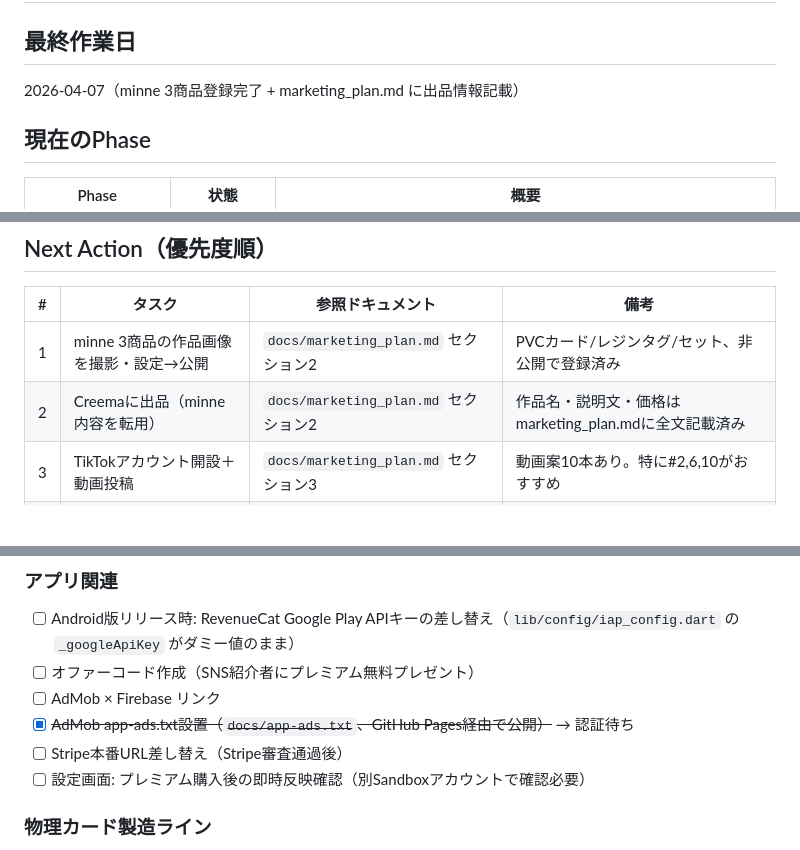
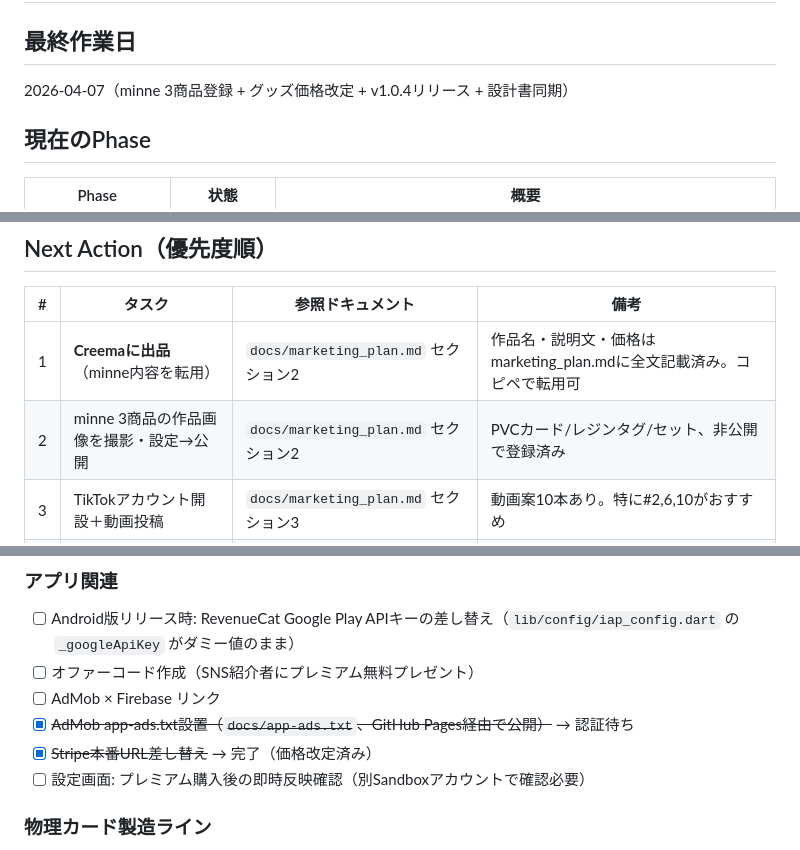
Before and after one commit to suqremer/mofumofu-license, a Markdown page: HANDOFF.md, 3 parts joined by grey strips. Rendered like a GitHub page; blank space fills up the shorter version.

```diff
--- a/HANDOFF.md
+++ b/HANDOFF.md
@@ -1,7 +1,7 @@
 # 引き継ぎメモ（セッション終了時に上書き更新）
 
 ## 最終作業日
-2026-04-07（minne 3商品登録完了 + marketing_plan.md に出品情報記載）
+2026-04-07（minne 3商品登録 + グッズ価格改定 + v1.0.4リリース + 設計書同期）
 
 ## 現在のPhase
 
@@ -19,8 +19,8 @@
 
 | # | タスク | 参照ドキュメント | 備考 |
 |---|--------|----------------|------|
-| 1 | minne 3商品の作品画像を撮影・設定→公開 | `docs/marketing_plan.md` セクション2 | PVCカード/レジンタグ/セット、非公開で登録済み |
-| 2 | Creemaに出品（minne内容を転用） | `docs/marketing_plan.md` セクション2 | 作品名・説明文・価格はmarketing_plan.mdに全文記載済み |
+| 1 | **Creemaに出品**（minne内容を転用） | `docs/marketing_plan.md` セクション2 | 作品名・説明文・価格はmarketing_plan.mdに全文記載済み。コピペで転用可 |
+| 2 | minne 3商品の作品画像を撮影・設定→公開 | `docs/marketing_plan.md` セクション2 | PVCカード/レジンタグ/セット、非公開で登録済み |
 | 3 | TikTokアカウント開設＋動画投稿 | `docs/marketing_plan.md` セクション3 | 動画案10本あり。特に#2,6,10がおすすめ |
 | 4 | App Storeスクリーンショット改善 | `docs/marketing_plan.md` セクション4.5 | 犬猫の魅力的な作例を追加 |
 | 5 | AdMob app-ads.txt認証待ち | — | `docs/app-ads.txt` 設置済み、GitHub Pages公開済み |
@@ -49,7 +49,7 @@
 - [ ] オファーコード作成（SNS紹介者にプレミアム無料プレゼント）
 - [ ] AdMob × Firebase リンク
 - [x] ~~AdMob app-ads.txt設置（`docs/app-ads.txt`、GitHub Pages経由で公開）~~ → 認証待ち
-- [ ] Stripe本番URL差し替え（Stripe審査通過後）
+- [x] ~~Stripe本番URL差し替え~~ → 完了（価格改定済み）
 - [ ] 設定画面: プレミアム購入後の即時反映確認（別Sandboxアカウントで確認必要）
 
 ### 物理カード製造ライン
```
